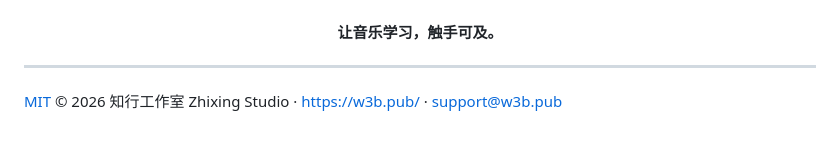
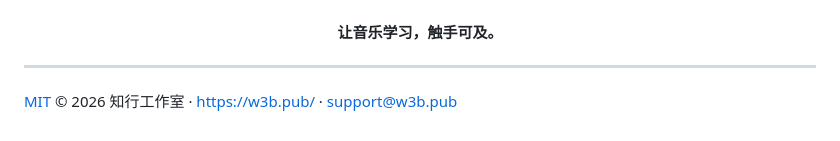
Before and after one commit to x2it/music-theory-hut, a Markdown page: README.md, the part around the change. GitHub-like rendering.

Commit message:
docs: 版权署名统一为知行工作室（移除英文翻译）

```diff
--- a/README.md
+++ b/README.md
@@ -261,4 +261,4 @@ const TOOLS = {
 
 ---
 
-[MIT](LICENSE) © 2026 知行工作室 Zhixing Studio · [https://w3b.pub/](https://w3b.pub/) · support@w3b.pub
+[MIT](LICENSE) © 2026 知行工作室 · [https://w3b.pub/](https://w3b.pub/) · support@w3b.pub
```
